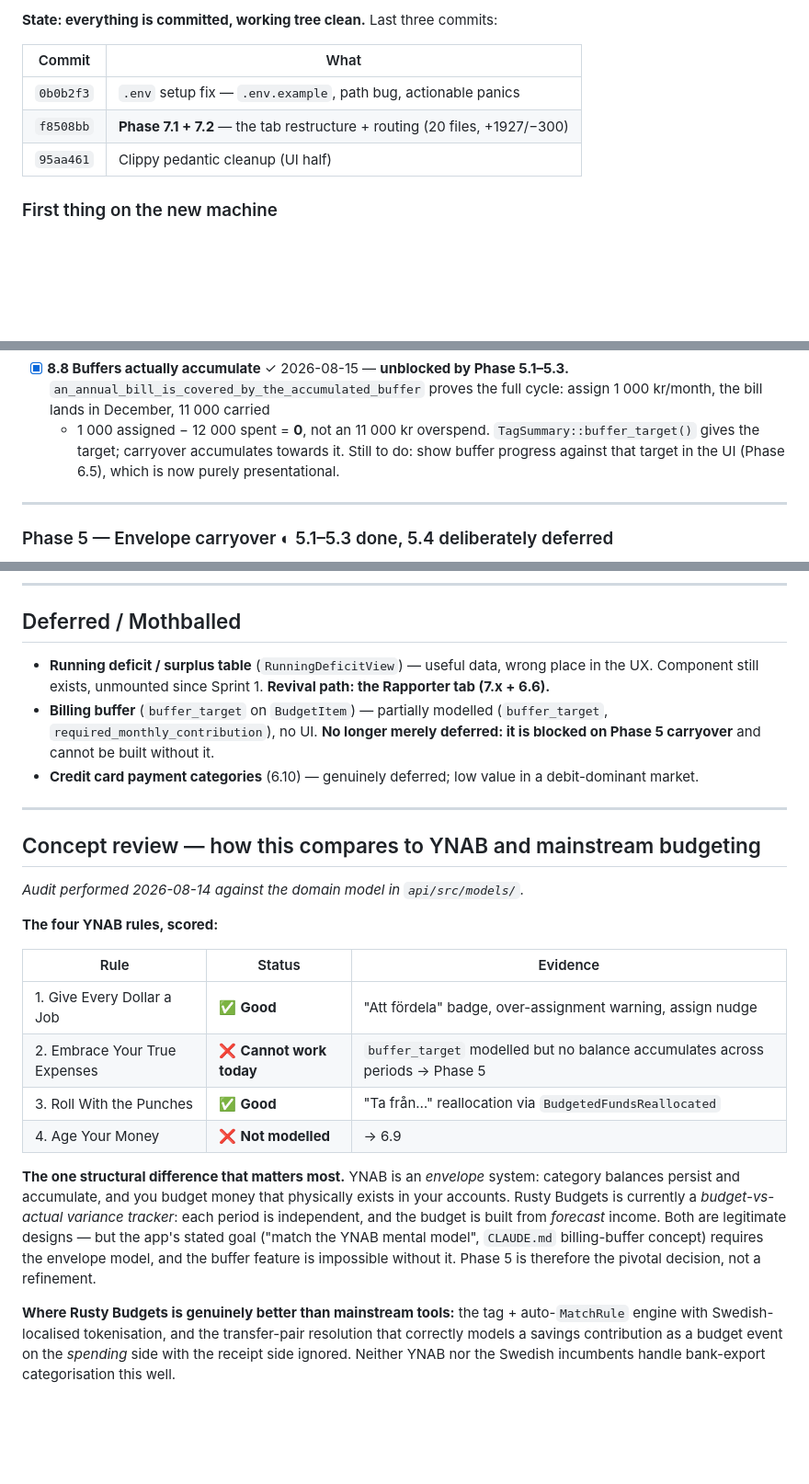
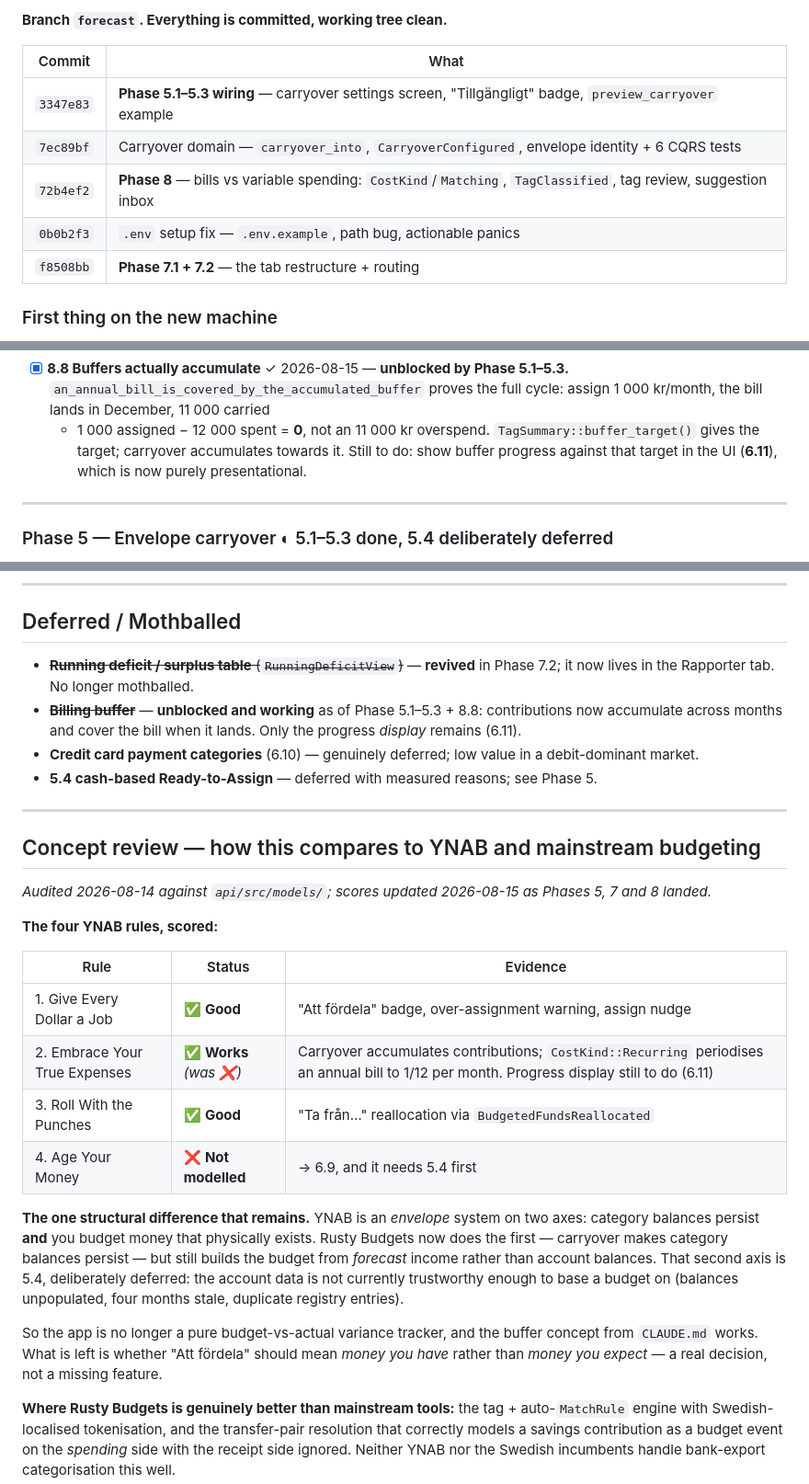
Before and after one commit to lavaeater/rusty-budgets, a Markdown page: docs/roadmap.md, 3 parts joined by grey strips. Shown at 92% size. GitHub-like rendering; blank space fills up the shorter version.

```diff
--- a/docs/roadmap.md
+++ b/docs/roadmap.md
@@ -12,11 +14,13 @@
 
-**State: everything is committed, working tree clean.** Last three commits:
+**Branch `forecast`. Everything is committed, working tree clean.**
 
 | Commit | What |
 | --- | --- |
+| `3347e83` | **Phase 5.1–5.3 wiring** — carryover settings screen, "Tillgängligt" badge, `preview_carryover` example |
+| `7ec89bf` | Carryover domain — `carryover_into`, `CarryoverConfigured`, envelope identity + 6 CQRS tests |
+| `72b4ef2` | **Phase 8** — bills vs variable spending: `CostKind`/`Matching`, `TagClassified`, tag review, suggestion inbox |
 | `0b0b2f3` | `.env` setup fix — `.env.example`, path bug, actionable panics |
-| `f8508bb` | **Phase 7.1 + 7.2** — the tab restructure + routing (20 files, +1927/−300) |
-| `95aa461` | Clippy pedantic cleanup (UI half) |
+| `f8508bb` | **Phase 7.1 + 7.2** — the tab restructure + routing |
 
 ### First thing on the new machine
 
@@ -278,8 +327,8 @@ so the inline pickers set one thing and the review screen exposes both.
   full cycle: assign 1 000 kr/month, the bill lands in December, 11 000 carried
   + 1 000 assigned − 12 000 spent = **0**, not an 11 000 kr overspend.
   `TagSummary::buffer_target()` gives the target; carryover accumulates towards
-  it. Still to do: show buffer progress against that target in the UI (Phase
-  6.5), which is now purely presentational.
+  it. Still to do: show buffer progress against that target in the UI
+  (**6.11**), which is now purely presentational.
 
 ---
 
@@ -573,38 +615,44 @@ total: 139 native tests green, clippy pedantic clean on all three bacon jobs.**
 
 ## Deferred / Mothballed
 
-- **Running deficit / surplus table** (`RunningDeficitView`) — useful data, wrong
-  place in the UX. Component still exists, unmounted since Sprint 1. **Revival
-  path: the Rapporter tab (7.x + 6.6).**
-- **Billing buffer** (`buffer_target` on `BudgetItem`) — partially modelled
-  (`buffer_target`, `required_monthly_contribution`), no UI. **No longer merely
-  deferred: it is blocked on Phase 5 carryover** and cannot be built without it.
+- ~~**Running deficit / surplus table** (`RunningDeficitView`)~~ — **revived**
+  in Phase 7.2; it now lives in the Rapporter tab. No longer mothballed.
+- ~~**Billing buffer**~~ — **unblocked and working** as of Phase 5.1–5.3 +
+  8.8: contributions now accumulate across months and cover the bill when it
+  lands. Only the progress *display* remains (6.11).
 - **Credit card payment categories** (6.10) — genuinely deferred; low value in a
   debit-dominant market.
+- **5.4 cash-based Ready-to-Assign** — deferred with measured reasons; see
+  Phase 5.
 
 ---
 
 ## Concept review — how this compares to YNAB and mainstream budgeting
 
-*Audit performed 2026-08-14 against the domain model in `api/src/models/`.*
+*Audited 2026-08-14 against `api/src/models/`; scores updated 2026-08-15 as
+Phases 5, 7 and 8 landed.*
 
 **The four YNAB rules, scored:**
 
 | Rule | Status | Evidence |
 | --- | --- | --- |
 | 1. Give Every Dollar a Job | ✅ **Good** | "Att fördela" badge, over-assignment warning, assign nudge |
-| 2. Embrace Your True Expenses | ❌ **Cannot work today** | `buffer_target` modelled but no balance accumulates across periods → Phase 5 |
+| 2. Embrace Your True Expenses | ✅ **Works** *(was ❌)* | Carryover accumulates contributions; `CostKind::Recurring` periodises an annual bill to 1/12 per month. Progress display still to do (6.11) |
 | 3. Roll With the Punches | ✅ **Good** | "Ta från…" reallocation via `BudgetedFundsReallocated` |
-| 4. Age Your Money | ❌ **Not modelled** | → 6.9 |
+| 4. Age Your Money | ❌ **Not modelled** | → 6.9, and it needs 5.4 first |
 
-**The one structural difference that matters most.** YNAB is an *envelope*
-system: category balances persist and accumulate, and you budget money that
-physically exists in your accounts. Rusty Budgets is currently a *budget-vs-actual
-variance tracker*: each period is independent, and the budget is built from
-*forecast* income. Both are legitimate designs — but the app's stated goal
-("match the YNAB mental model", `CLAUDE.md` billing-buffer concept) requires the
-envelope model, and the buffer feature is impossible without it. Phase 5 is
-therefore the pivotal decision, not a refinement.
+**The one structural difference that remains.** YNAB is an *envelope* system on
+two axes: category balances persist **and** you budget money that physically
+exists. Rusty Budgets now does the first — carryover makes category balances
+persist — but still builds the budget from *forecast* income rather than account
+balances. That second axis is 5.4, deliberately deferred: the account data is
+not currently trustworthy enough to base a budget on (balances unpopulated, four
+months stale, duplicate registry entries).
+
+So the app is no longer a pure budget-vs-actual variance tracker, and the buffer
+concept from `CLAUDE.md` works. What is left is whether "Att fördela" should
+mean *money you have* rather than *money you expect* — a real decision, not a
+missing feature.
 
 **Where Rusty Budgets is genuinely better than mainstream tools:** the
 tag + auto-`MatchRule` engine with Swedish-localised tokenisation, and the
```
Also changed, not shown: other parts of docs/roadmap.md (+104 -64 lines).
